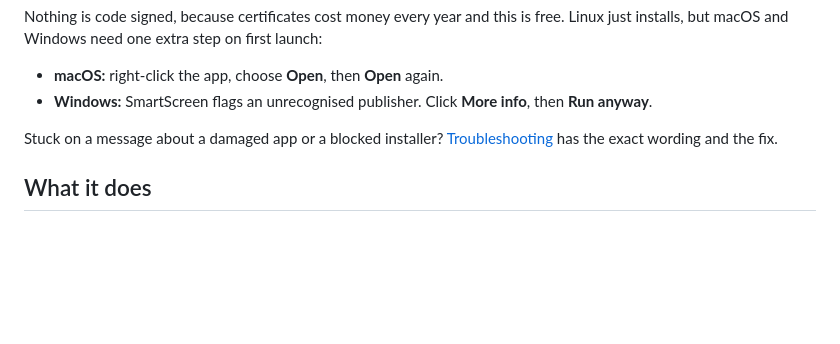
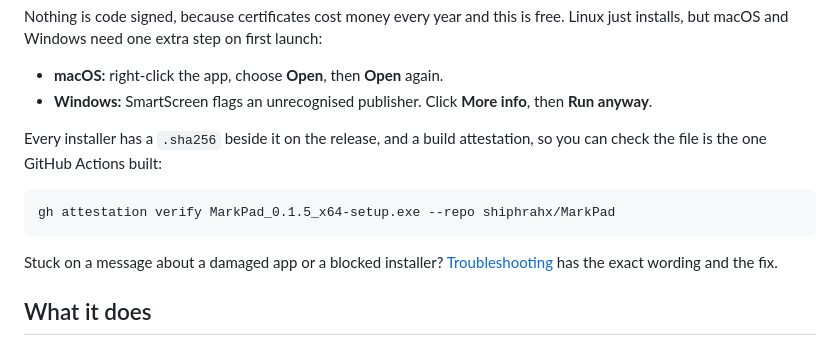
Before and after one commit to shiphrahx/MarkPad, a Markdown page: README.md, the part around the change. Drawn GitHub-style; blank space fills up the shorter version.

Commit message:
docs: show how to check a download is the real thing
The installers aren't signed, which is exactly when people should be
told how to verify them. One gh command does it now.

Co-Authored-By: Claude Opus 5.5 <noreply@anthropic.com>

````diff
--- a/README.md
+++ b/README.md
@@ -44,6 +44,13 @@ Linux just installs, but macOS and Windows need one extra step on first launch:
 - **macOS:** right-click the app, choose **Open**, then **Open** again.
 - **Windows:** SmartScreen flags an unrecognised publisher. Click **More info**, then
   **Run anyway**.
+
+Every installer has a `.sha256` beside it on the release, and a build attestation, so
+you can check the file is the one GitHub Actions built:
+
+```bash
+gh attestation verify MarkPad_0.1.5_x64-setup.exe --repo shiphrahx/MarkPad
+```
 
 Stuck on a message about a damaged app or a blocked installer?
 [Troubleshooting](https://shiphrahx.github.io/MarkPad/troubleshooting.html) has the
````
